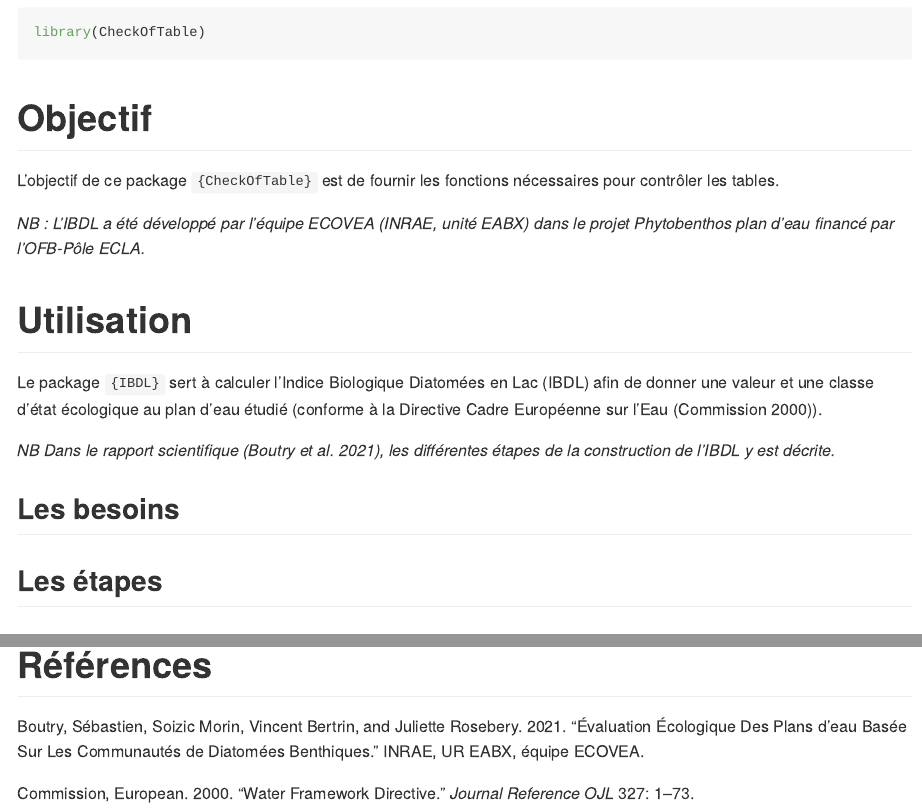
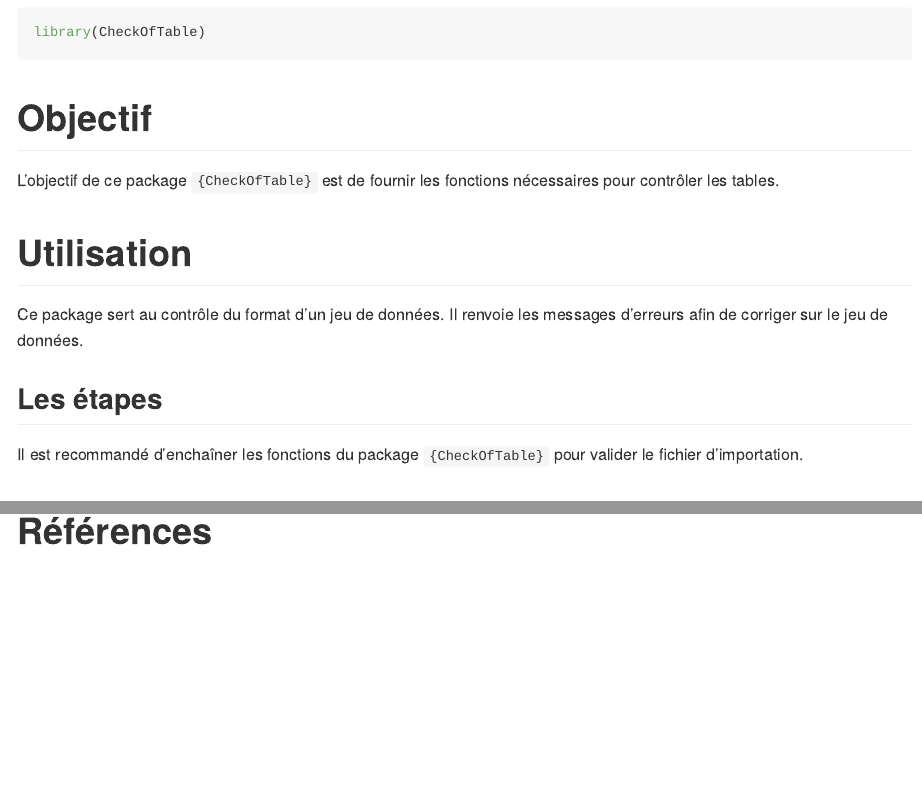
Before and after one commit to SebastienBoutry/CheckOfTable, an R Markdown document (README.Rmd): the page in a window 1100 px wide, from 470 px down, and a second part further down, joined at a grey line. Rendered offline with R 4.5, knitr and Pandoc, with nearby package versions; both versions are drawn in the output format of the newer one; badge pictures from the web are left out.

Commit message:
modification du readme section étapes

```diff
--- a/README.Rmd
+++ b/README.Rmd
@@ -54,21 +53,13 @@ library(CheckOfTable)
 
 L'objectif de ce package `{CheckOfTable}` est de fournir les fonctions nécessaires pour contrôler les tables.
 
-
-_NB : L'IBDL a été développé par l'équipe ECOVEA (INRAE, unité EABX) dans le projet Phytobenthos plan d'eau financé par l'OFB-Pôle ECLA._
-
 # Utilisation
 
-Le package `{IBDL}` sert à calculer l'Indice Biologique Diatomées en Lac (IBDL) afin de donner une valeur et une classe d'état écologique au plan d'eau étudié (conforme à la Directive Cadre Européenne sur l'Eau [@Directive2000]).
-
-_NB Dans le rapport scientifique [@Boutry2021], les différentes étapes de la construction de l'IBDL y est décrite._
-
-## Les besoins
-
-
+Ce package sert au contrôle du format d'un jeu de données. Il renvoie les messages d'erreurs afin de corriger sur le jeu de données.
 
 ## Les étapes
 
+ Il est recommandé d'enchaîner les fonctions du package `{CheckOfTable}` pour valider le fichier d'importation.
 
 # Contact
 
```
Also changed, not shown: README.md (added), README.Rmd (1 more changed lines).
